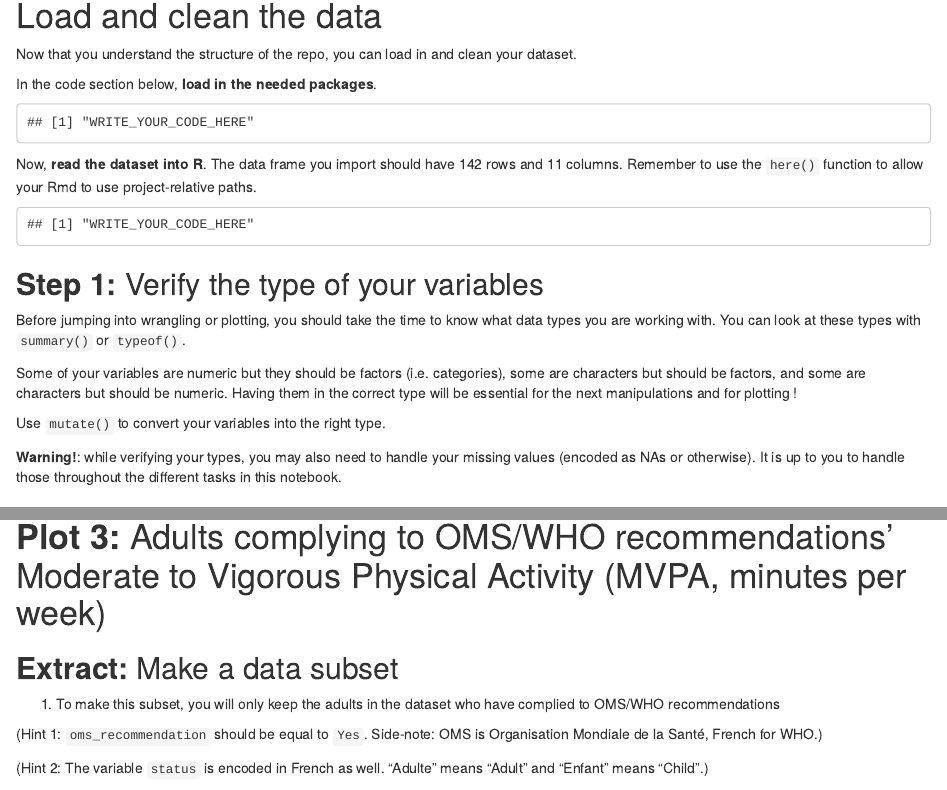
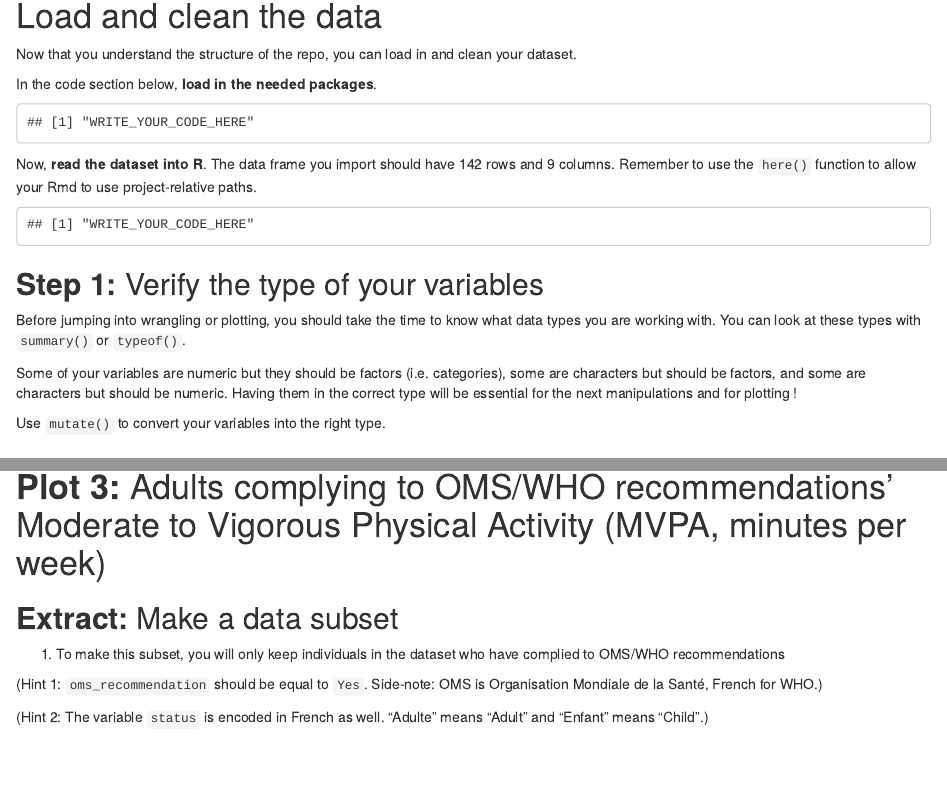
Before and after one commit to the-graph-courses/rbp_cohort_0_materials, an R Markdown document (week_05/rmd/exercise_week_05.Rmd): the page in a window 1100 px wide, from 760 px down, and a second part further down, joined at a grey line. Rendered offline with R 4.5, knitr and Pandoc, with nearby package versions; drawn as R Markdown's standard HTML page in place of the format the file asks for; some code elsewhere in the file could not run offline; common packages that the code uses without loading them are loaded.

Commit message:
fix typos

````diff
--- a/week_05/rmd/exercise_week_05.Rmd
+++ b/week_05/rmd/exercise_week_05.Rmd
@@ -75,7 +75,7 @@ In the code section below, **load in the needed packages**.
 ```
 
 Now, **read the dataset into R**. The data frame you import should have
-142 rows and 11 columns. Remember to use the `here()` function to allow
+142 rows and 9 columns. Remember to use the `here()` function to allow
 your Rmd to use project-relative paths.
 
 ```{r}
@@ -89,8 +89,6 @@ Before jumping into wrangling or plotting, you should take the time to know what
 Some of your variables are numeric but they should be factors (i.e. categories), some are characters but should be factors, and some are characters but should be numeric. Having them in the correct type will be essential for the next manipulations and for plotting !
 
 Use `mutate()` to convert your variables into the right type.
-
-**Warning!**: while verifying your types, you may also need to handle your missing values (encoded as NAs or otherwise). It is up to you to handle those throughout the different tasks in this notebook.
 
 ```{r}
 obesity_data_cleaned <- "WRITE_YOUR_CODE_HERE"
@@ -171,7 +169,7 @@ for male respondents, as a histogram.
 
 ## **Extract:** Make a data subset
 
-1.  To make this subset, you will only keep the adults in the dataset
+1.  To make this subset, you will only keep individuals in the dataset
     who have complied to OMS/WHO recommendations
 
 (Hint 1: `oms_recommendation` should be equal to `Yes`. Side-note: OMS is Organisation Mondiale de la Santé, French for WHO.)
````
Also changed, not shown: week_05/rmd/exercise_week_05.Rmd (2 more changed lines), 2 other files.
